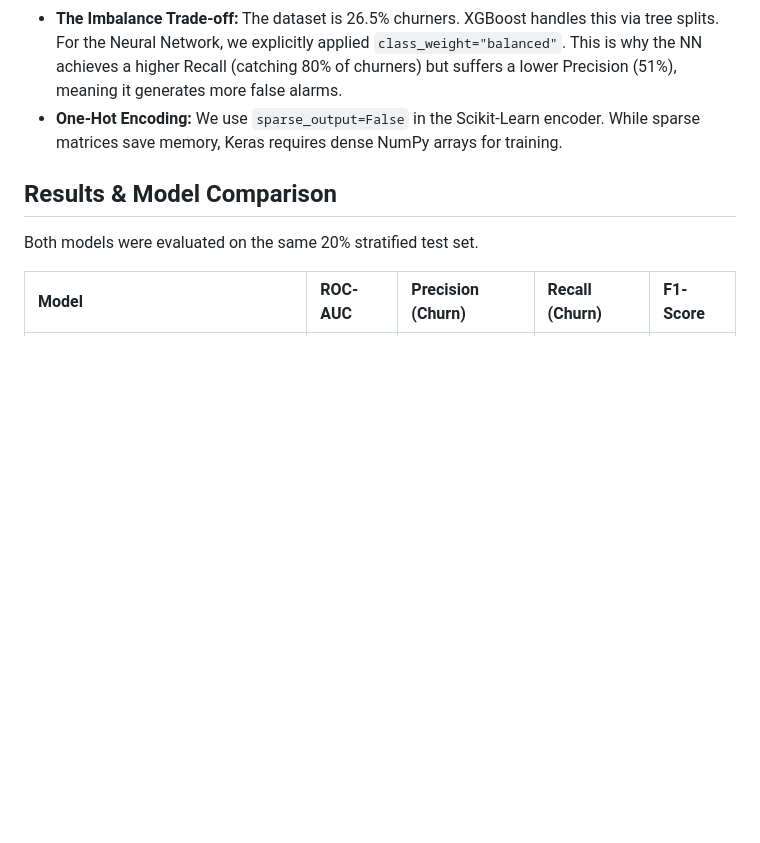
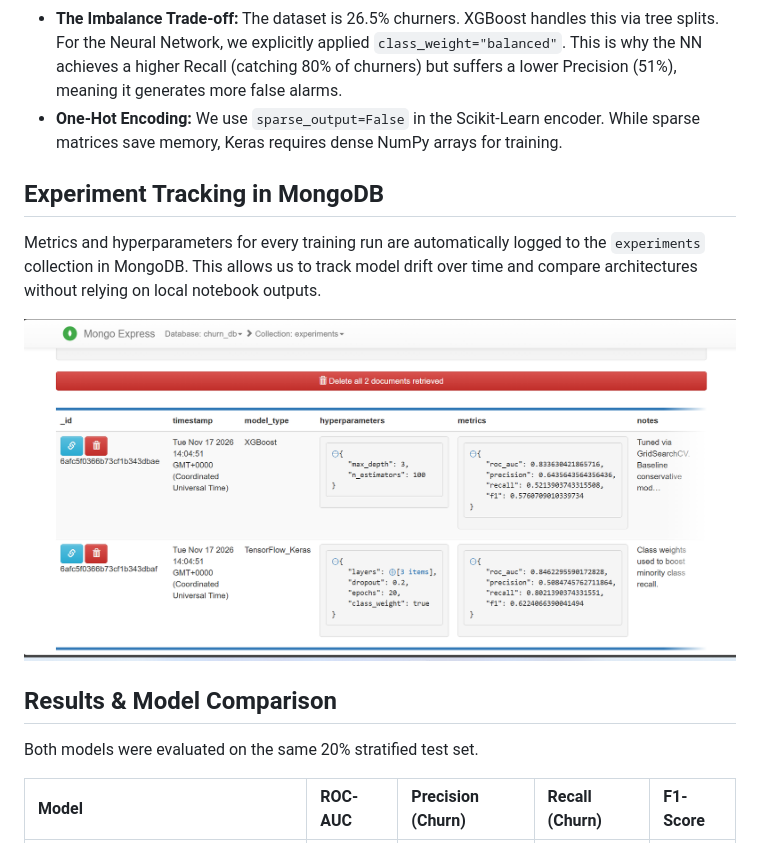
Before and after one commit to Joystyxx/churn-mongo-pipeline, a Markdown page: README.md, the part around the change. Rendered like a GitHub page; pictures changed too: assets/mongo_experiments.png (added); blank space fills up the shorter version.

Commit message:
Docs: Add MongoDB experiment tracking screenshot

```diff
--- a/README.md
+++ b/README.md
@@ -26,6 +26,13 @@ The goal of this project is not just to train a model, but to prove an understan
 - **MongoDB `$facet` Aggregations:** Instead of running multiple round-trip queries to get class averages and overall totals, we use MongoDB's `$facet` stage to compute all statistics in a single server-side pass.
 - **The Imbalance Trade-off:** The dataset is 26.5% churners. XGBoost handles this via tree splits. For the Neural Network, we explicitly applied `class_weight="balanced"`. This is why the NN achieves a higher Recall (catching 80% of churners) but suffers a lower Precision (51%), meaning it generates more false alarms.
 - **One-Hot Encoding:** We use `sparse_output=False` in the Scikit-Learn encoder. While sparse matrices save memory, Keras requires dense NumPy arrays for training.
+
+## Experiment Tracking in MongoDB
+
+Metrics and hyperparameters for every training run are automatically logged to the `experiments` collection in MongoDB. This allows us to track model drift over time and compare architectures without relying on local notebook outputs.
+
+![MongoDB Experiment Tracking](assets/mongo_experiments.png)
+
 
 ## Results & Model Comparison
 
```
